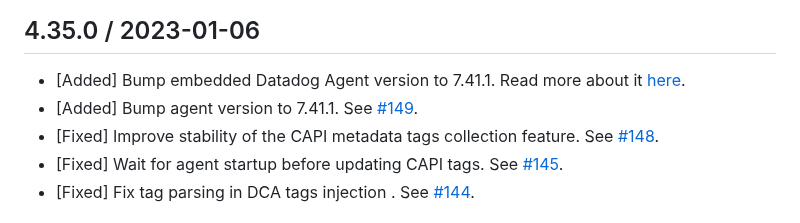
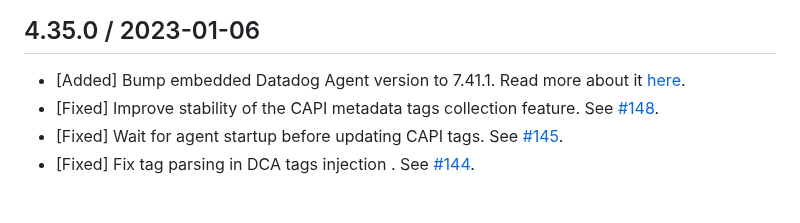
Before and after one commit to DataDog/datadog-cloudfoundry-buildpack, a Markdown page: CHANGELOG.md, the part around the change. Rendered like a GitHub page.

```diff
--- a/CHANGELOG.md
+++ b/CHANGELOG.md
@@ -3,7 +3,6 @@
 ## 4.35.0 / 2023-01-06
 
 * [Added] Bump embedded Datadog Agent version to 7.41.1. Read more about it [here](https://github.com/DataDog/datadog-agent/blob/main/CHANGELOG.rst#7411--6411).
-* [Added] Bump agent version to 7.41.1. See [#149](https://github.com/DataDog/datadog-cloudfoundry-buildpack/pull/149).
 * [Fixed] Improve stability of the CAPI metadata tags collection feature. See [#148](https://github.com/DataDog/datadog-cloudfoundry-buildpack/pull/148).
 * [Fixed] Wait for agent startup before updating CAPI tags. See [#145](https://github.com/DataDog/datadog-cloudfoundry-buildpack/pull/145).
 * [Fixed] Fix tag parsing in DCA tags injection . See [#144](https://github.com/DataDog/datadog-cloudfoundry-buildpack/pull/144).
```
